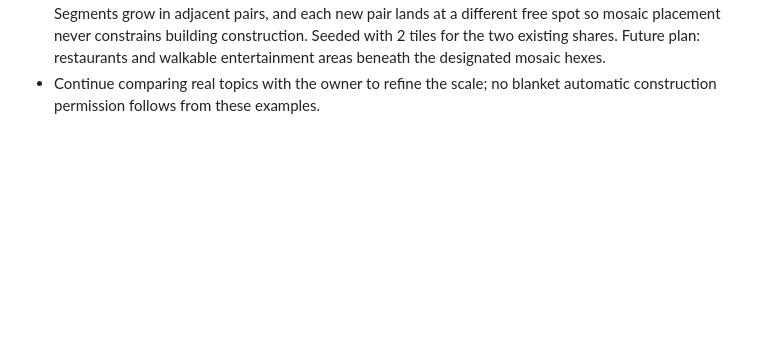
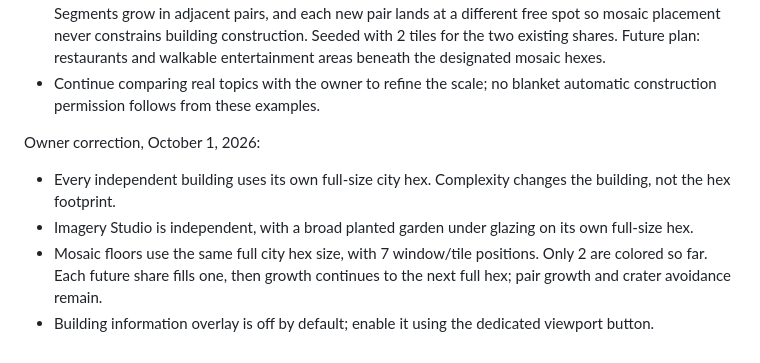
Before and after one commit to yaakov3h/mars-city, a Markdown page: ROADMAP.md, the part around the change. Drawn GitHub-style; blank space fills up the shorter version.

```diff
--- a/ROADMAP.md
+++ b/ROADMAP.md
@@ -29,3 +29,9 @@ Building calibration, September 30, 2026 (experimental, not a fixed automatic ru
 - Small image experiment: approved and built at 1/5 as the creative district's imagery studio.
 - Access/sharing administration: approved as a cumulative central-plaza mosaic (owner's pick over arch/bridge). Each granted file permission adds one abstract tile - no names or private details. A hex segment holds 7 translucent colored tiles (one center, six around); when full, a new segment spawns. Segments grow in adjacent pairs, and each new pair lands at a different free spot so mosaic placement never constrains building construction. Seeded with 2 tiles for the two existing shares. Future plan: restaurants and walkable entertainment areas beneath the designated mosaic hexes.
 - Continue comparing real topics with the owner to refine the scale; no blanket automatic construction permission follows from these examples.
+
+Owner correction, October 1, 2026:
+- Every independent building uses its own full-size city hex. Complexity changes the building, not the hex footprint.
+- Imagery Studio is independent, with a broad planted garden under glazing on its own full-size hex.
+- Mosaic floors use the same full city hex size, with 7 window/tile positions. Only 2 are colored so far. Each future share fills one, then growth continues to the next full hex; pair growth and crater avoidance remain.
+- Building information overlay is off by default; enable it using the dedicated viewport button.
```
